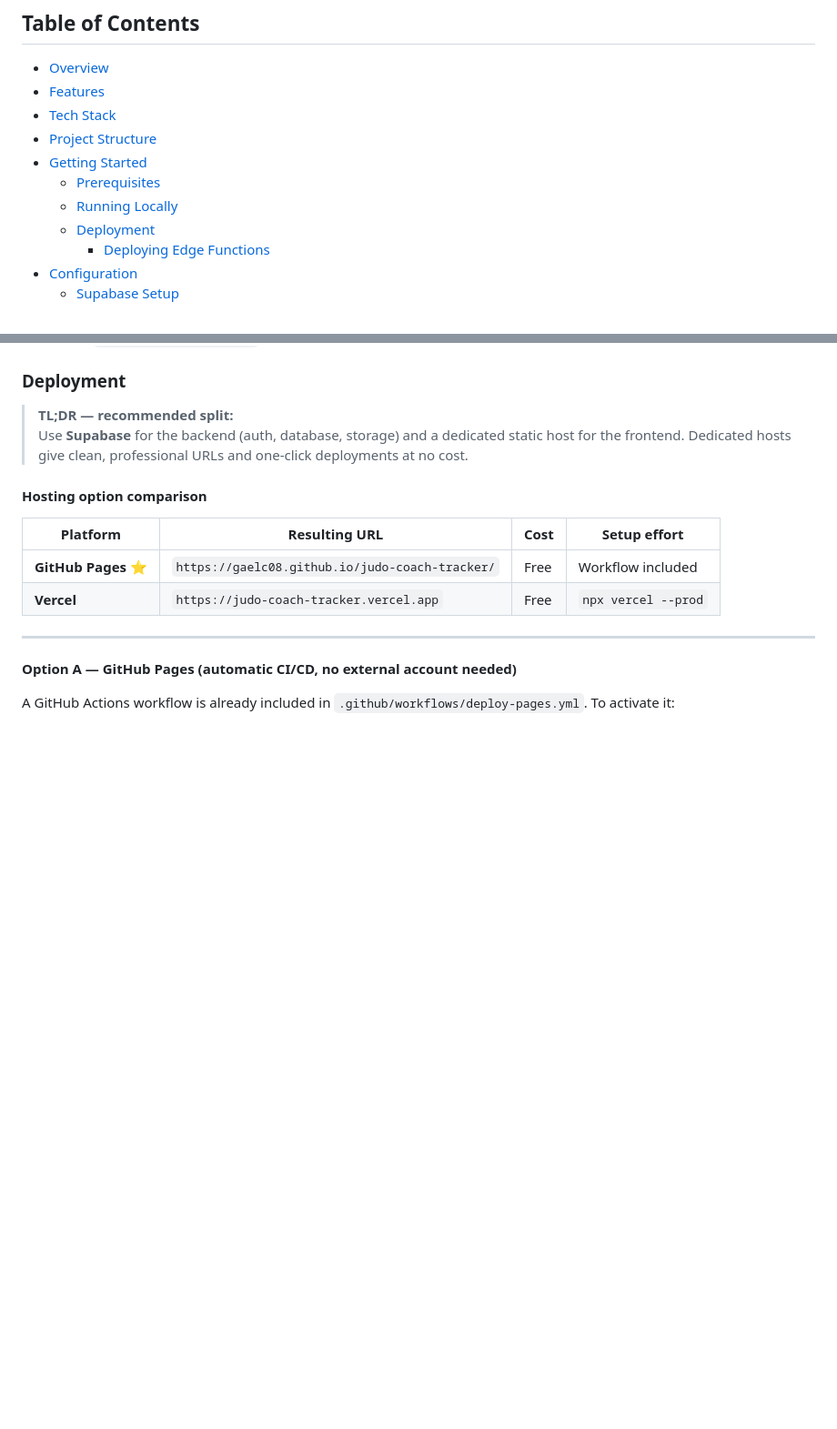
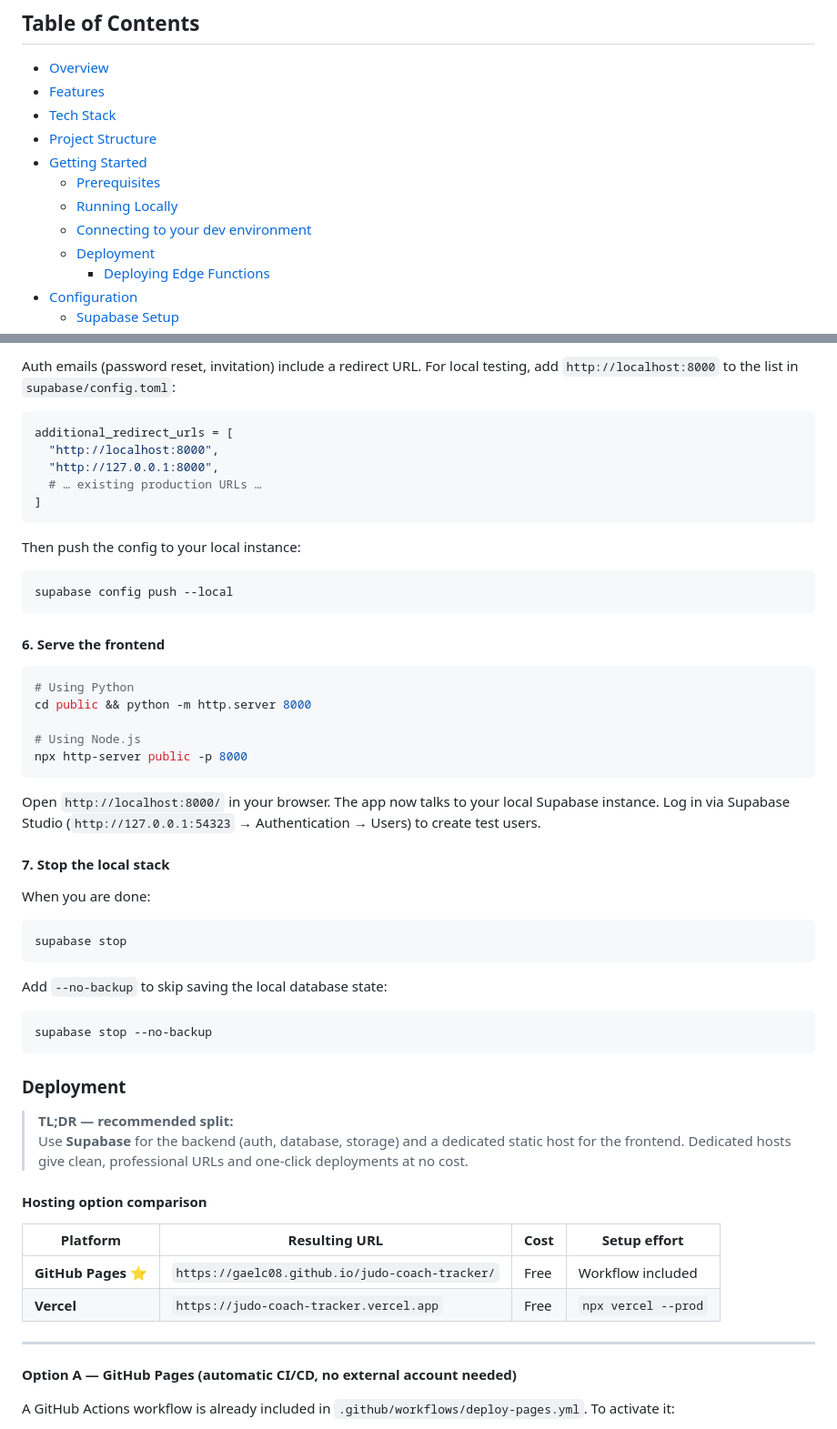
Before and after one commit to gaelc08/judo-coach-tracker, a Markdown page: README.md, 2 parts joined by grey strips. Shown at 91% size. GitHub-like rendering; blank space fills up the shorter version.

Commit message:
docs: add Connecting to your dev environment section to README
Co-authored-by: gaelc08 <97412931+gaelc08@users.noreply.github.com>

````diff
--- a/README.md
+++ b/README.md
@@ -15,6 +15,7 @@ Technical documentation:
 - [Getting Started](#getting-started)
   - [Prerequisites](#prerequisites)
   - [Running Locally](#running-locally)
+  - [Connecting to your dev environment](#connecting-to-your-dev-environment)
   - [Deployment](#deployment)
     - [Deploying Edge Functions](#deploying-the-supabase-edge-functions)
 - [Configuration](#configuration)
@@ -136,3 +225,44 @@ Then open `http://localhost:8000/` in your browser.
+Auth emails (password reset, invitation) include a redirect URL.  For local testing, add `http://localhost:8000` to the list in `supabase/config.toml`:
+
+```toml
+additional_redirect_urls = [
+  "http://localhost:8000",
+  "http://127.0.0.1:8000",
+  # … existing production URLs …
+]
+```
+
+Then push the config to your local instance:
+
+```bash
+supabase config push --local
+```
+
+#### 6. Serve the frontend
+
+```bash
+# Using Python
+cd public && python -m http.server 8000
+
+# Using Node.js
+npx http-server public -p 8000
+```
+
+Open `http://localhost:8000/` in your browser.  The app now talks to your local Supabase instance.  Log in via Supabase Studio (`http://127.0.0.1:54323` → Authentication → Users) to create test users.
+
+#### 7. Stop the local stack
+
+When you are done:
+
+```bash
+supabase stop
+```
+
+Add `--no-backup` to skip saving the local database state:
+
+```bash
+supabase stop --no-backup
+```
 
 ### Deployment
 
````
Also changed, not shown: other parts of README.md (+88 -0 lines).
